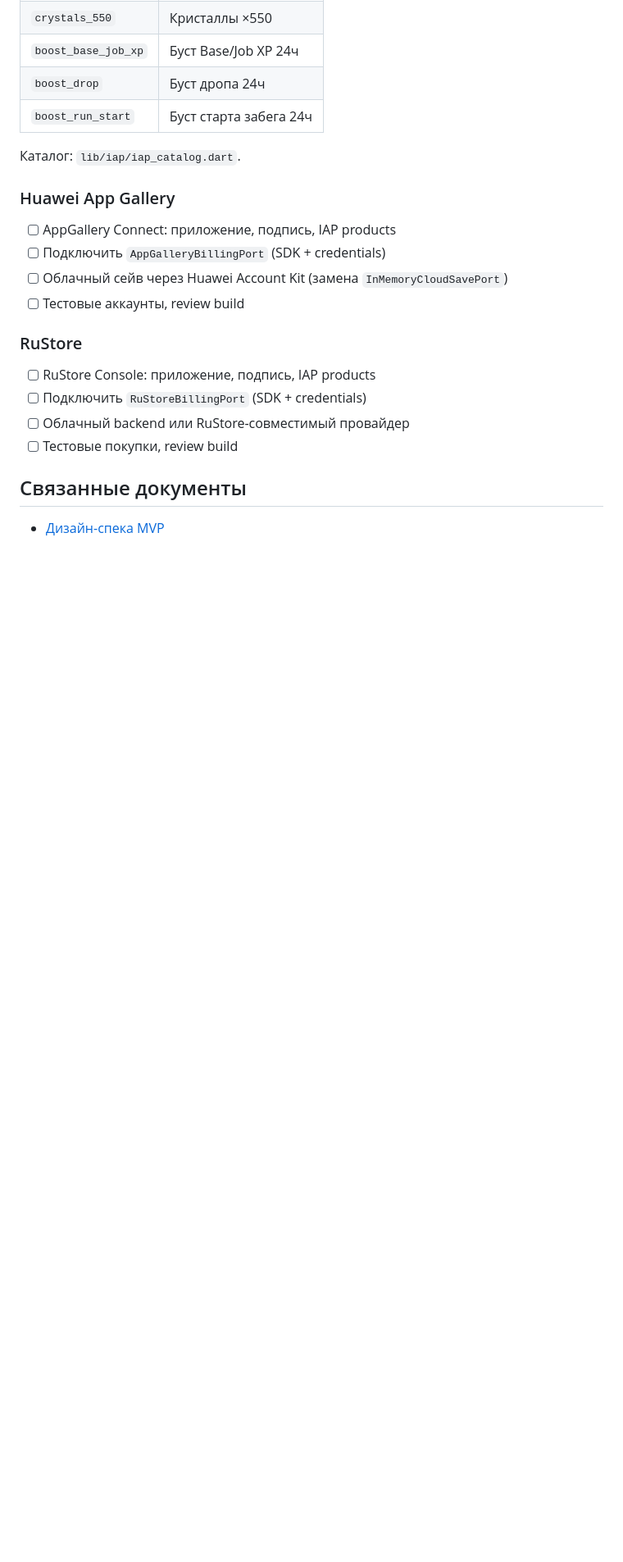
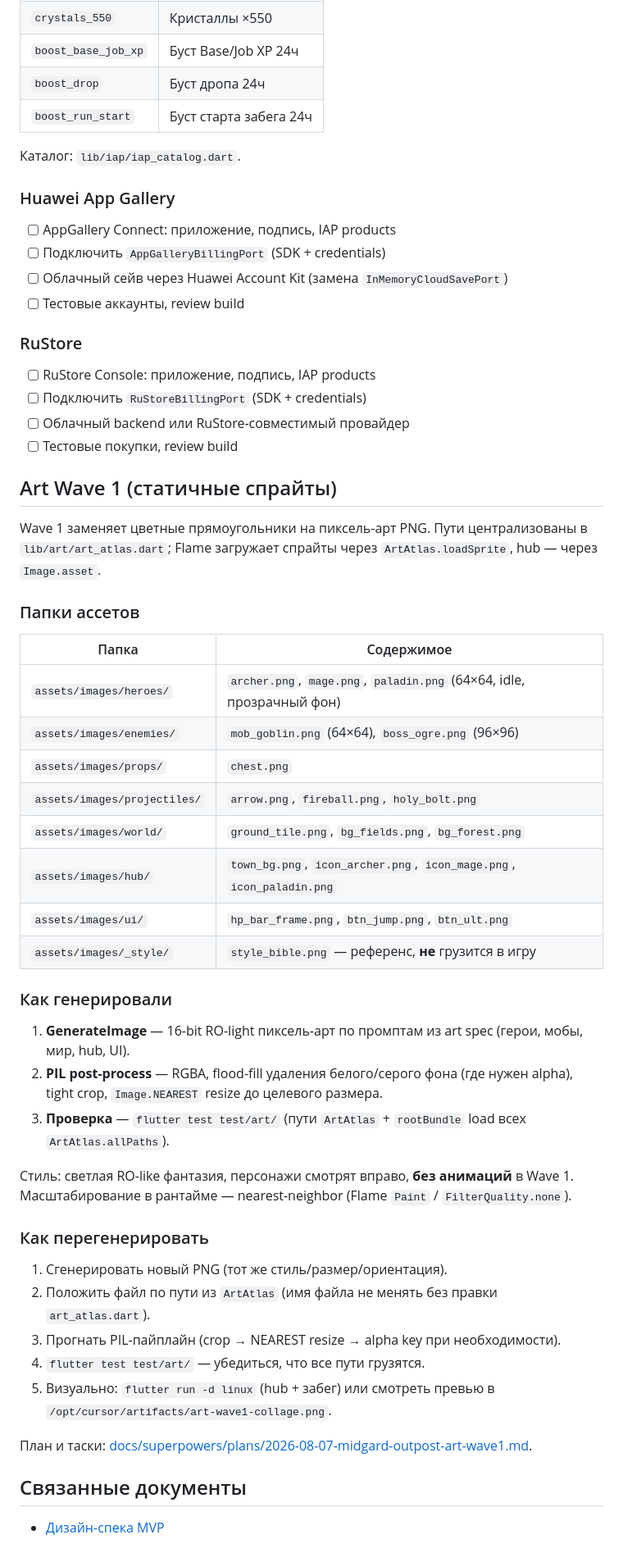
Before and after one commit to SwaTik91/test, a Markdown page: midgard_outpost/README.md, the part around the change. Shown at 82% size. Rendered like a GitHub page; blank space fills up the shorter version.

Commit message:
docs: document art wave 1 assets and verification
Co-authored-by: SwaTik91 <SwaTik91@users.noreply.github.com>

```diff
--- a/midgard_outpost/README.md
+++ b/midgard_outpost/README.md
@@ -109,6 +109,41 @@ flutter run --dart-define=STORE_TARGET=fake
 - [ ] Облачный backend или RuStore-совместимый провайдер
 - [ ] Тестовые покупки, review build
 
+## Art Wave 1 (статичные спрайты)
+
+Wave 1 заменяет цветные прямоугольники на пиксель-арт PNG. Пути централизованы в `lib/art/art_atlas.dart`; Flame загружает спрайты через `ArtAtlas.loadSprite`, hub — через `Image.asset`.
+
+### Папки ассетов
+
+| Папка | Содержимое |
+|-------|------------|
+| `assets/images/heroes/` | `archer.png`, `mage.png`, `paladin.png` (64×64, idle, прозрачный фон) |
+| `assets/images/enemies/` | `mob_goblin.png` (64×64), `boss_ogre.png` (96×96) |
+| `assets/images/props/` | `chest.png` |
+| `assets/images/projectiles/` | `arrow.png`, `fireball.png`, `holy_bolt.png` |
+| `assets/images/world/` | `ground_tile.png`, `bg_fields.png`, `bg_forest.png` |
+| `assets/images/hub/` | `town_bg.png`, `icon_archer.png`, `icon_mage.png`, `icon_paladin.png` |
+| `assets/images/ui/` | `hp_bar_frame.png`, `btn_jump.png`, `btn_ult.png` |
+| `assets/images/_style/` | `style_bible.png` — референс, **не** грузится в игру |
+
+### Как генерировали
+
+1. **GenerateImage** — 16-bit RO-light пиксель-арт по промптам из art spec (герои, мобы, мир, hub, UI).
+2. **PIL post-process** — RGBA, flood-fill удаления белого/серого фона (где нужен alpha), tight crop, `Image.NEAREST` resize до целевого размера.
+3. **Проверка** — `flutter test test/art/` (пути `ArtAtlas` + `rootBundle` load всех `ArtAtlas.allPaths`).
+
+Стиль: светлая RO-like фантазия, персонажи смотрят вправо, **без анимаций** в Wave 1. Масштабирование в рантайме — nearest-neighbor (Flame `Paint` / `FilterQuality.none`).
+
+### Как перегенерировать
+
+1. Сгенерировать новый PNG (тот же стиль/размер/ориентация).
+2. Положить файл по пути из `ArtAtlas` (имя файла не менять без правки `art_atlas.dart`).
+3. Прогнать PIL-пайплайн (crop → NEAREST resize → alpha key при необходимости).
+4. `flutter test test/art/` — убедиться, что все пути грузятся.
+5. Визуально: `flutter run -d linux` (hub + забег) или смотреть превью в `/opt/cursor/artifacts/art-wave1-collage.png`.
+
+План и таски: [docs/superpowers/plans/2026-08-07-midgard-outpost-art-wave1.md](../docs/superpowers/plans/2026-08-07-midgard-outpost-art-wave1.md).
+
 ## Связанные документы
 
 - [Дизайн-спека MVP](../docs/superpowers/specs/2026-08-07-midgard-outpost-design.md)
```
